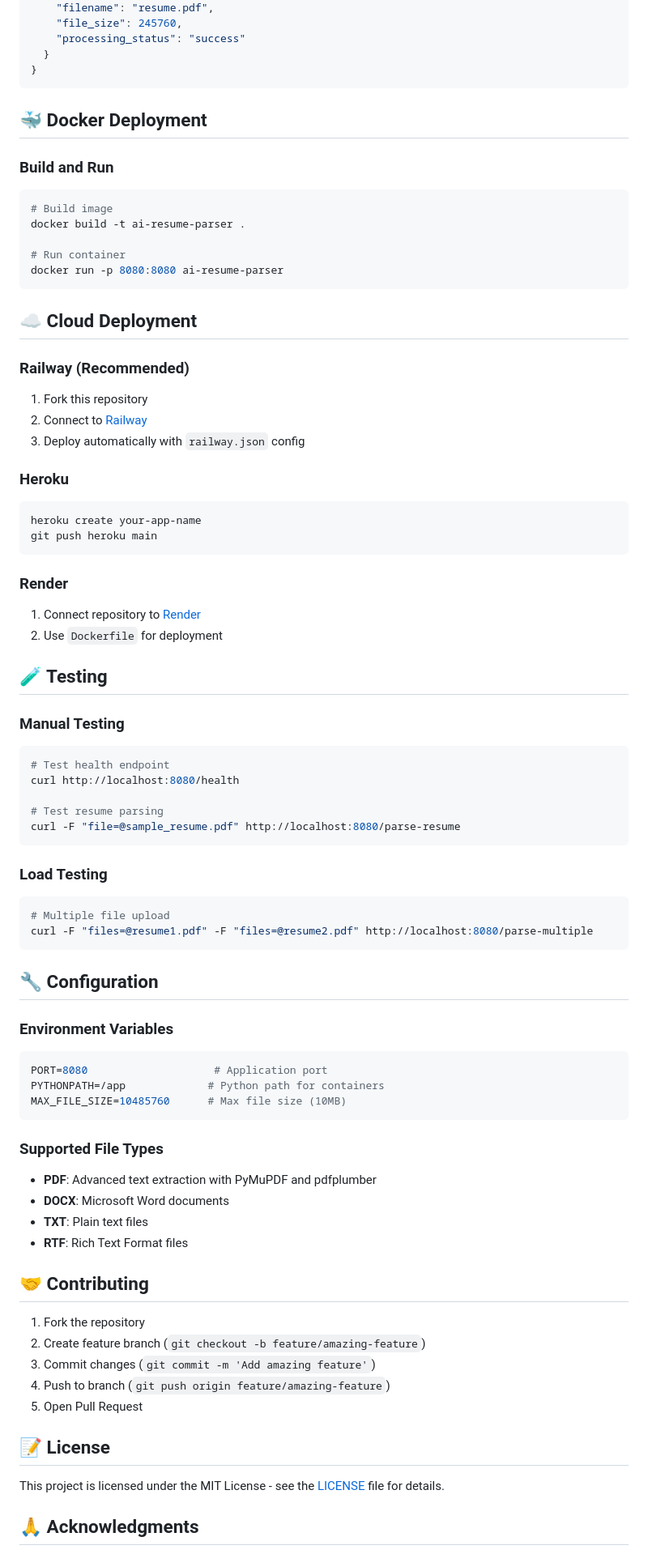
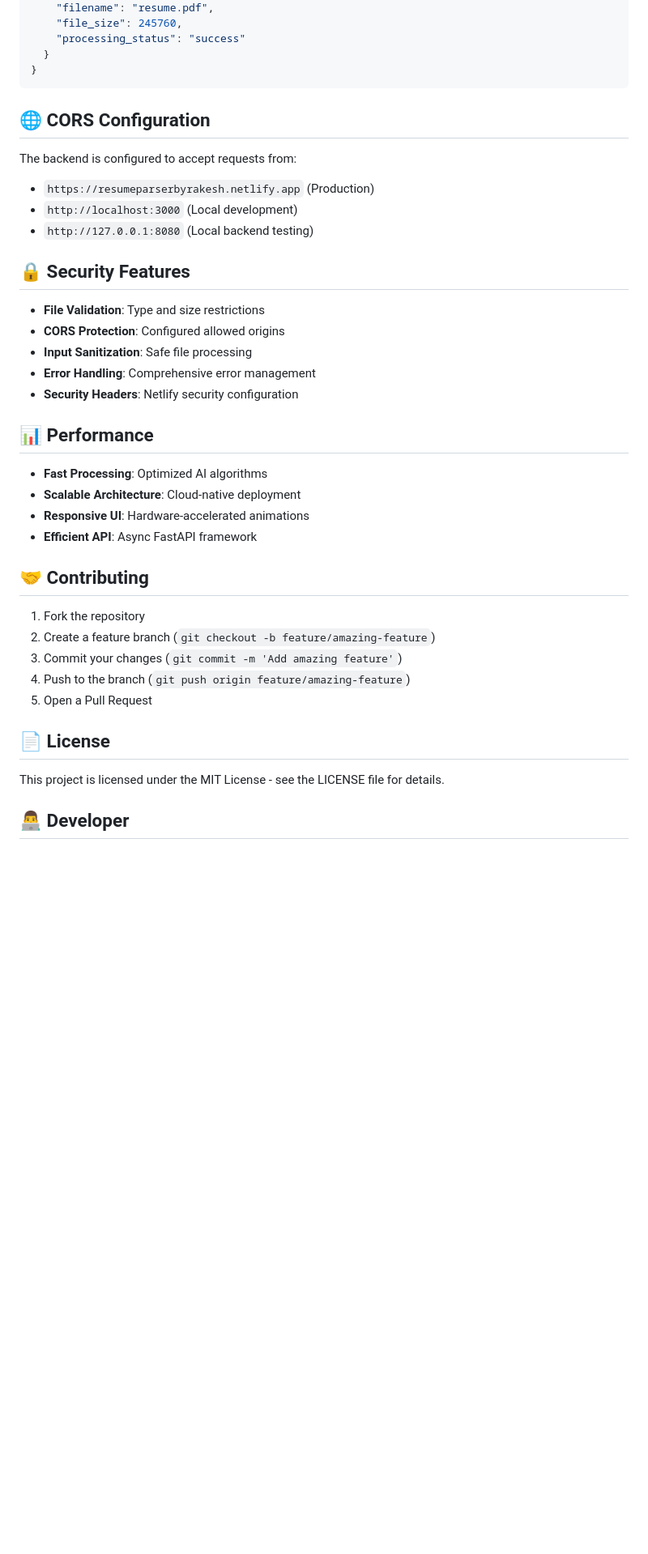
Before and after one commit to Ozarakesh533/Resume_parser, a Markdown page: README.md, the part around one of its changes. Shown at 81% size. Drawn GitHub-style; blank space fills up the shorter version.

````diff
--- a/README.md
+++ b/README.md
@@ -136,78 +182,39 @@ Content-Type: multipart/form-data
   }
 }
 ```
+## 🌐 CORS Configuration
 
-## 🐳 Docker Deployment
+The backend is configured to accept requests from:
+- `https://resumeparserbyrakesh.netlify.app` (Production)
+- `http://localhost:3000` (Local development)
+- `http://127.0.0.1:8080` (Local backend testing)
 
-### Build and Run
-```bash
-# Build image
-docker build -t ai-resume-parser .
+## 🔒 Security Features
 
-# Run container
-docker run -p 8080:8080 ai-resume-parser
-```
+- **File Validation**: Type and size restrictions
+- **CORS Protection**: Configured allowed origins
+- **Input Sanitization**: Safe file processing
+- **Error Handling**: Comprehensive error management
+- **Security Headers**: Netlify security configuration
 
-## ☁️ Cloud Deployment
+## 📊 Performance
 
-### Railway (Recommended)
-1. Fork this repository
-2. Connect to [Railway](https://railway.app)
-3. Deploy automatically with `railway.json` config
-
-### Heroku
-```bash
-heroku create your-app-name
-git push heroku main
-```
-
-### Render
-1. Connect repository to [Render](https://render.com)
-2. Use `Dockerfile` for deployment
-
-## 🧪 Testing
-
-### Manual Testing
-```bash
-# Test health endpoint
-curl http://localhost:8080/health
-
-# Test resume parsing
-curl -F "file=@sample_resume.pdf" http://localhost:8080/parse-resume
-```
-
-### Load Testing
-```bash
-# Multiple file upload
-curl -F "files=@resume1.pdf" -F "files=@resume2.pdf" http://localhost:8080/parse-multiple
-```
-
-## 🔧 Configuration
-
-### Environment Variables
-```bash
-PORT=8080                    # Application port
-PYTHONPATH=/app             # Python path for containers
-MAX_FILE_SIZE=10485760      # Max file size (10MB)
-```
-
-### Supported File Types
-- **PDF**: Advanced text extraction with PyMuPDF and pdfplumber
-- **DOCX**: Microsoft Word documents
-- **TXT**: Plain text files
-- **RTF**: Rich Text Format files
+- **Fast Processing**: Optimized AI algorithms
+- **Scalable Architecture**: Cloud-native deployment
+- **Responsive UI**: Hardware-accelerated animations
+- **Efficient API**: Async FastAPI framework
 
 ## 🤝 Contributing
 
 1. Fork the repository
-2. Create feature branch (`git checkout -b feature/amazing-feature`)
-3. Commit changes (`git commit -m 'Add amazing feature'`)
-4. Push to branch (`git push origin feature/amazing-feature`)
-5. Open Pull Request
+2. Create a feature branch (`git checkout -b feature/amazing-feature`)
+3. Commit your changes (`git commit -m 'Add amazing feature'`)
+4. Push to the branch (`git push origin feature/amazing-feature`)
+5. Open a Pull Request
 
-## 📝 License
+## 📄 License
 
-This project is licensed under the MIT License - see the [LICENSE](LICENSE) file for details.
+This project is licensed under the MIT License - see the LICENSE file for details.
 
-## 🙏 Acknowledgments
+## 👨‍💻 Developer
 
````
Also changed, not shown: other parts of README.md (+150 -98 lines).
